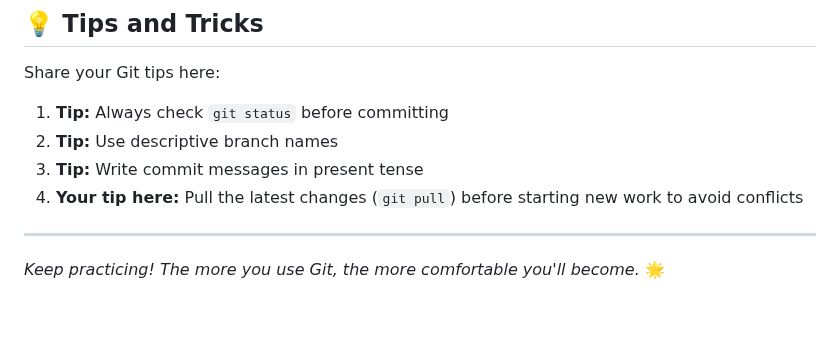
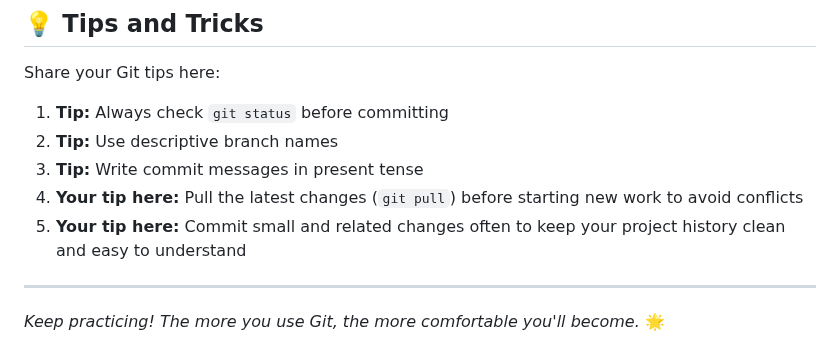
Before and after one commit to nisalgunawardhana/Github-for-beginners, a Markdown page: practice-file.md, the part around the change. GitHub-like rendering; blank space fills up the shorter version.

Commit message:
Update Git tips section

```diff
--- a/practice-file.md
+++ b/practice-file.md
@@ -168,6 +168,7 @@ Share your Git tips here:
 2. **Tip:** Use descriptive branch names
 3. **Tip:** Write commit messages in present tense
 4. **Your tip here:** Pull the latest changes (`git pull`) before starting new work to avoid conflicts
+5. **Your tip here:** Commit small and related changes often to keep your project history clean and easy to understand
 
 ---
 
```
